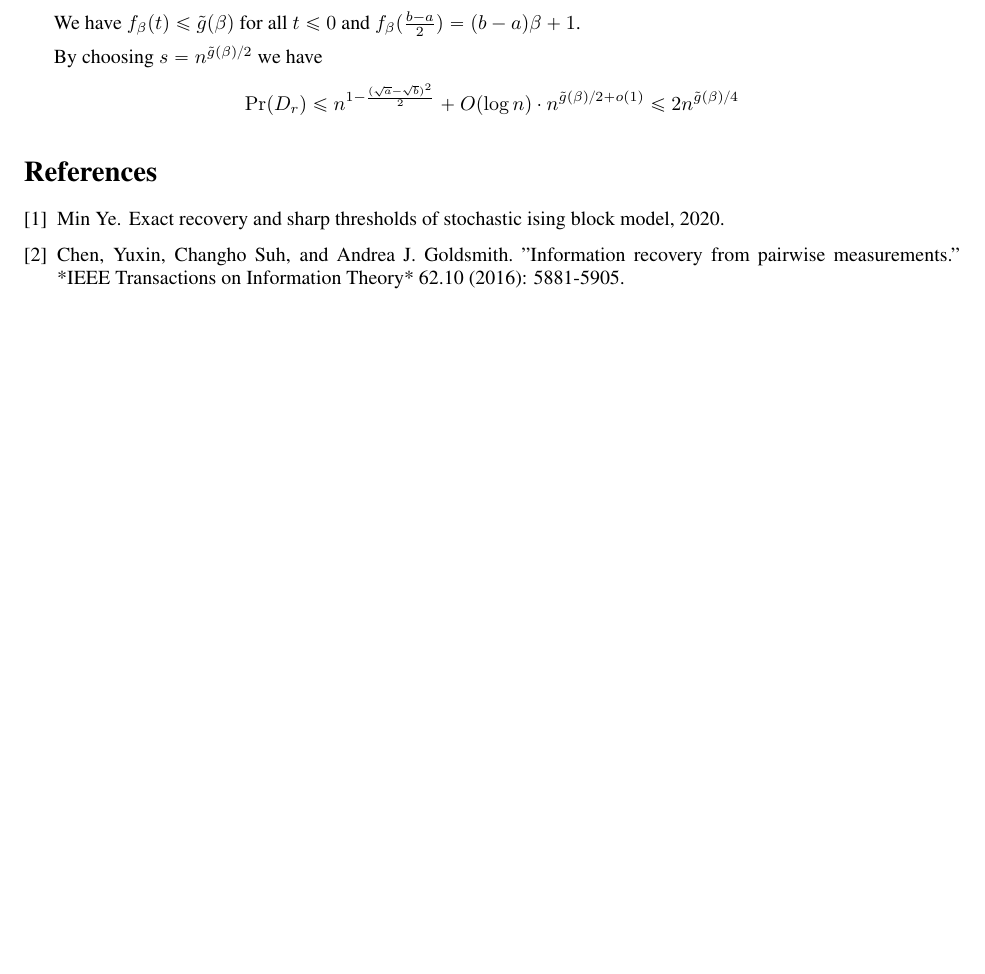
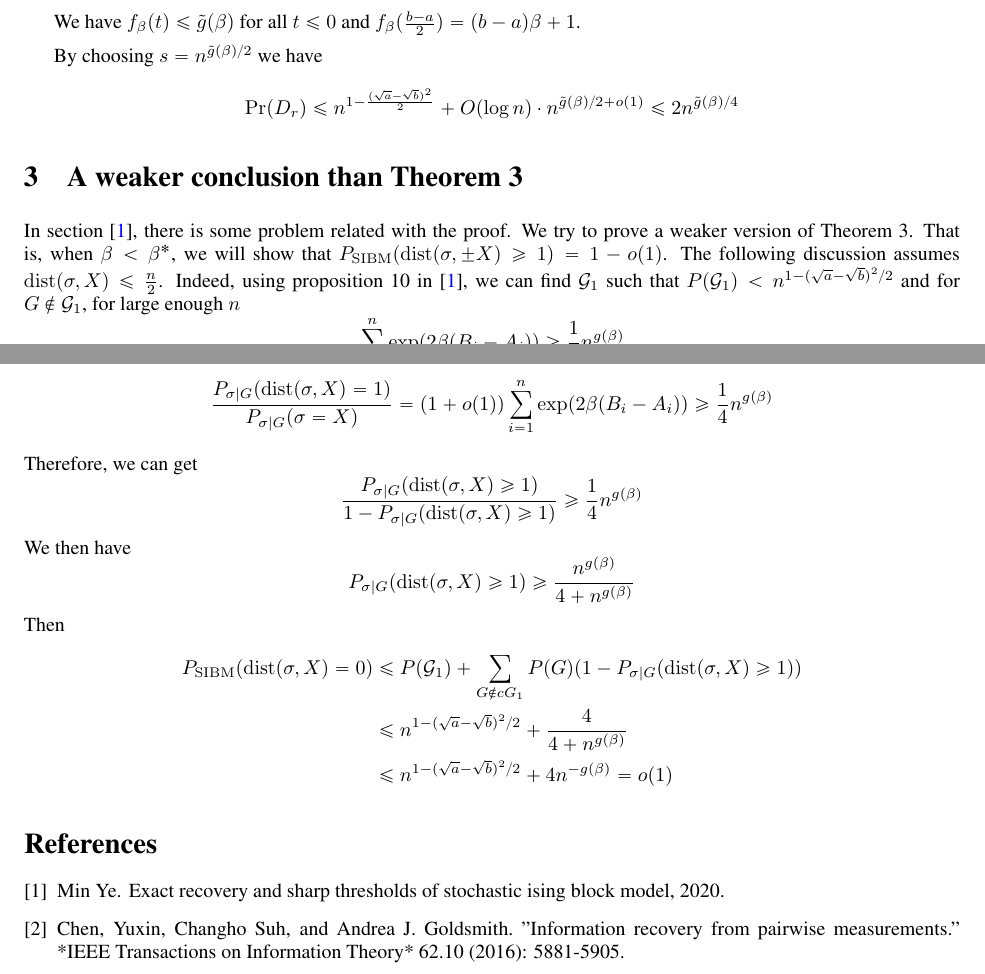
Before and after one commit to zhaofeng-shu33/SIBM, a LaTeX document (supplement.tex): part of page 7 of 7 before the commit and two parts of pages 7 and 8 of 8 after it, the two joined at a grey line, cut so that both start at the same text, the shorter picture padded with empty space. Compiled offline with pdfLaTeX.

Commit message:
add weaker condition

```diff
--- a/supplement.tex
+++ b/supplement.tex
@@ -406,6 +406,33 @@ By choosing $s = n^{\tilde{g}(\beta)/2}$ we have
 \begin{align*}
 \Pr( D_r) \leq  n^{1-\frac{(\sqrt{a}-\sqrt{b})^2}{2}} + O(\log n)  \cdot n^{\tilde{g}(\beta)/2 + o(1)} \leq 2n^{\tilde{g}(\beta)/4}
 \end{align*}
+\section{A weaker conclusion than Theorem 3}
+In section \cite{ye2020exact}, there is some problem related with the proof. We try to prove a weaker version of Theorem 3.
+That is, when $\beta < \beta^*$, we will show that $P_{\SIBM}(\dist(\sigma, \pm X)\geq 1) = 1 - o(1)$.
+The following discussion assumes $\dist(\sigma, X) \leq \frac{n}{2}$.
+Indeed, using proposition 10 in \cite{ye2020exact}, we can find $\cG_1$ such that $P(\cG_1) < n^{1-(\sqrt{a} - \sqrt{b})^2/2}$
+and for $G\not\in \cG_1$, for large enough $n$
+$$
+\sum_{i=1}^n \exp(2\beta(B_i - A_i)) \geq \frac{1}{2}n^{g(\beta)}
+$$
+For such $G$, we already have
+$$
+\frac{P_{\sigma | G}(\dist(\sigma, X) = 1)}{P_{\sigma | G}(\sigma = X)} = (1+o(1))\sum_{i=1}^n \exp(2\beta(B_i - A_i)) \geq \frac{1}{4}n^{g(\beta)}
+$$
+Therefore, we can get
+$$
+\frac{P_{\sigma | G}(\dist(\sigma, X) \geq 1)}{1-P_{\sigma | G}(\dist(\sigma, X)\geq 1)}\geq \frac{1}{4}n^{g(\beta)}
+$$
+We then have
+$$
+P_{\sigma | G}(\dist(\sigma, X) \geq 1) \geq \frac{n^{g(\beta)}}{4+n^{g(\beta)}}
+$$
+Then
+\begin{align*}
+P_{\SIBM}(\dist(\sigma, X) = 0) & \leq P(\cG_1) + \sum_{G\not\in cG_1}P(G)(1-P_{\sigma|G}(\dist(\sigma, X)\geq 1))\\
+& \leq n^{1-(\sqrt{a} - \sqrt{b})^2/2} + \frac{4}{4+n^{g(\beta)}} \\
+& \leq n^{1-(\sqrt{a} - \sqrt{b})^2/2} + 4n^{-g(\beta)} = o(1)
+\end{align*}
 \begin{thebibliography}{1}
 
 
```
